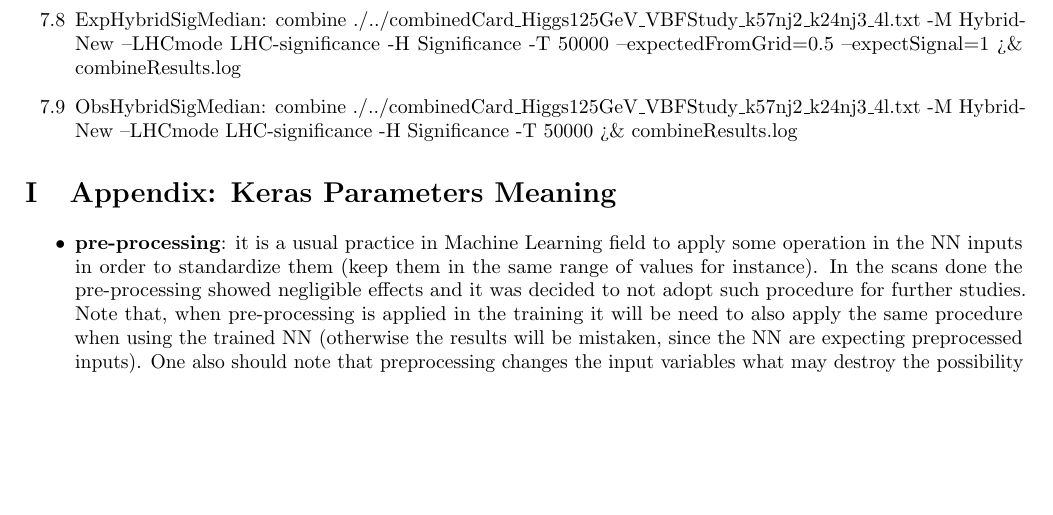
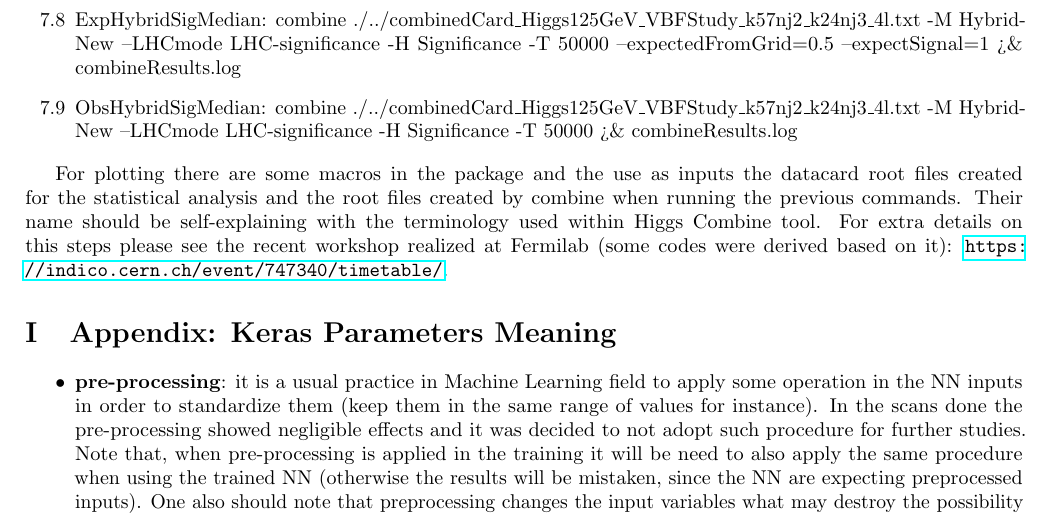
Before and after one commit to fernandoaugusto12/CMS_18_120_ANCodes, a LaTeX document (Guide/guide.tex): part of page 8 of 9, cut so that both start at the same text, the shorter picture padded with empty space. Compiled offline with pdfLaTeX.

Commit message:
Initiating repository for CMS AN-18-120 codes

```diff
--- a/Guide/guide.tex
+++ b/Guide/guide.tex
@@ -145,6 +145,8 @@ The statistical analysis has some complex theoretical background and it will not
 \item[7.9] ObsHybridSigMedian: combine ./../combinedCard\_Higgs125GeV\_VBFStudy\_k57nj2\_k24nj3\_4l.txt -M HybridNew --LHCmode LHC-significance -H Significance -T 50000 >$\&$ combineResults.log
 \end{itemize}
 
+For plotting there are some macros in the package and the use as inputs the datacard root files created for the statistical analysis and the root files created by combine when running the previous commands. Their name should be self-explaining with the terminology used within Higgs Combine tool. For extra details on this steps please see the recent workshop realized at Fermilab (some codes were derived based on it): \url{https://indico.cern.ch/event/747340/timetable/}.
+
 
 \appendix
 \section{Appendix: Keras Parameters Meaning}
```
Also changed, not shown: Guide/guide.pdf, 2 other files.
